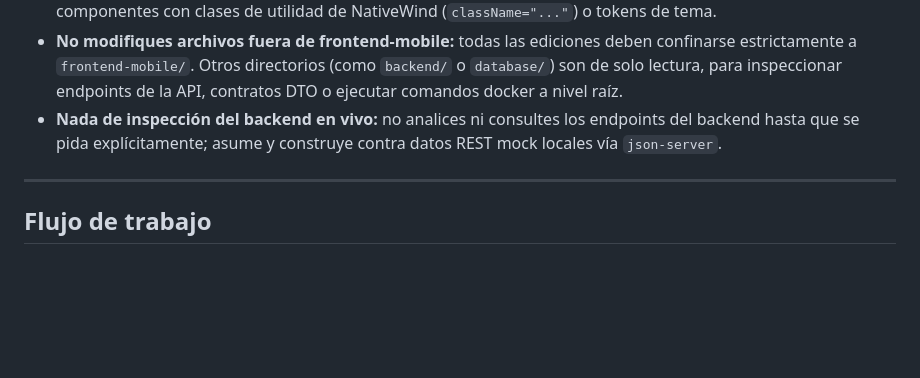
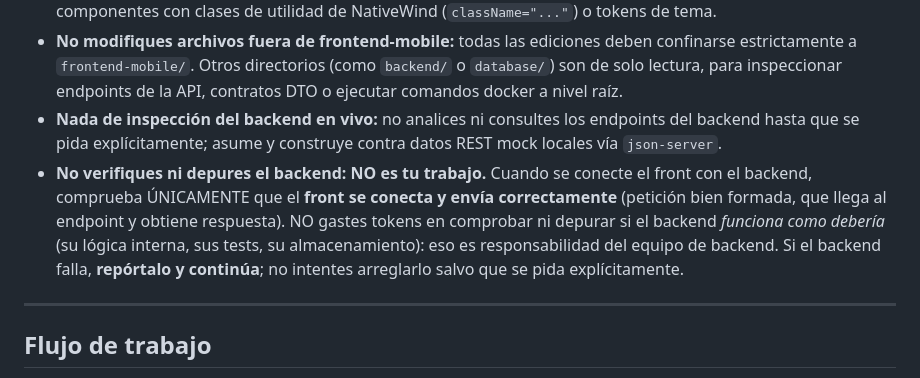
Before and after one commit to PulsadorUrbano/urban-pulse, a Markdown page: frontend-mobile/CLAUDE.md, the part around the change. GitHub-like rendering; blank space fills up the shorter version.

Commit message:
docs(CLAUDE): aclarar que verificar/depurar el backend no es tarea del front
Al conectar con el backend, comprobar solo que el front se conecta y envía bien; no gastar tokens en verificar si el backend funciona (es del equipo de backend).

Co-Authored-By: Claude Opus 4.8 <noreply@anthropic.com>

```diff
--- a/frontend-mobile/CLAUDE.md
+++ b/frontend-mobile/CLAUDE.md
@@ -162,6 +162,7 @@ Reglas:
 - **Nada de estilos inline sin control:** evita objetos `style={{ ... }}` inline y voluminosos; da estilo a los componentes con clases de utilidad de NativeWind (`className="..."`) o tokens de tema.
 - **No modifiques archivos fuera de frontend-mobile:** todas las ediciones deben confinarse estrictamente a `frontend-mobile/`. Otros directorios (como `backend/` o `database/`) son de solo lectura, para inspeccionar endpoints de la API, contratos DTO o ejecutar comandos docker a nivel raíz.
 - **Nada de inspección del backend en vivo:** no analices ni consultes los endpoints del backend hasta que se pida explícitamente; asume y construye contra datos REST mock locales vía `json-server`.
+- **No verifiques ni depures el backend: NO es tu trabajo.** Cuando se conecte el front con el backend, comprueba ÚNICAMENTE que el **front se conecta y envía correctamente** (petición bien formada, que llega al endpoint y obtiene respuesta). NO gastes tokens en comprobar ni depurar si el backend *funciona como debería* (su lógica interna, sus tests, su almacenamiento): eso es responsabilidad del equipo de backend. Si el backend falla, **repórtalo y continúa**; no intentes arreglarlo salvo que se pida explícitamente.
 
 ---
 
```
